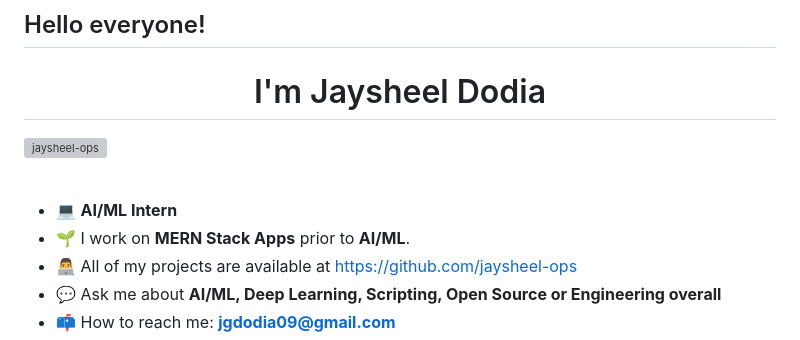
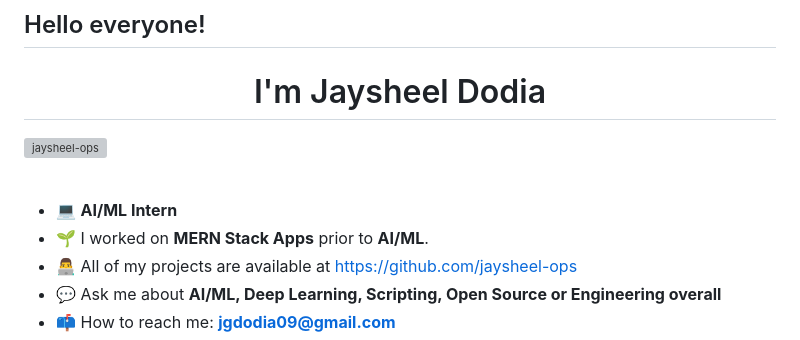
Before and after one commit to jaysheeldodia/jaysheeldodia, a Markdown page: README.md, the part around the change. Drawn GitHub-style; grey boxes are pictures that could not be loaded.

```diff
--- a/README.md
+++ b/README.md
@@ -5,7 +5,7 @@
 <br />
 
 - 💻 **AI/ML Intern**
-- 🌱 I work on **MERN Stack Apps** prior to **AI/ML**.
+- 🌱 I worked on **MERN Stack Apps** prior to **AI/ML**.
 - 👨‍💻 All of my projects are available at [https://github.com/jaysheel-ops](https://github.com/jaysheel-ops)
 - 💬 Ask me about **AI/ML, Deep Learning, Scripting, Open Source or Engineering overall**
 - 📫 How to reach me: **jgdodia09@gmail.com**
```
